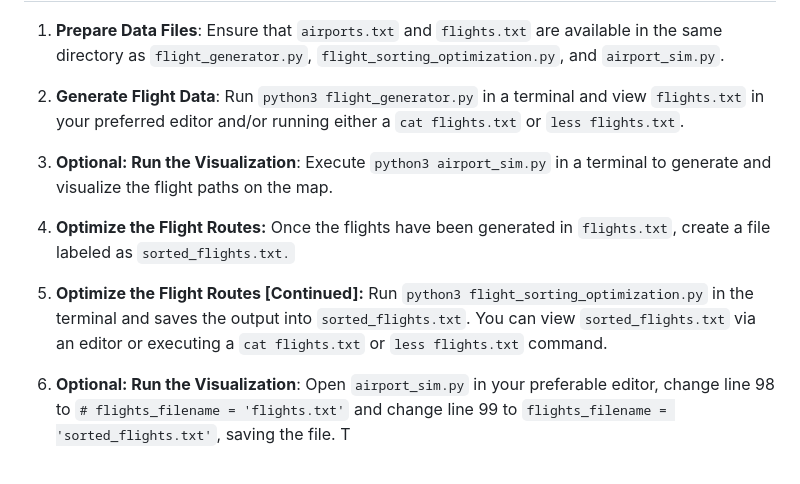
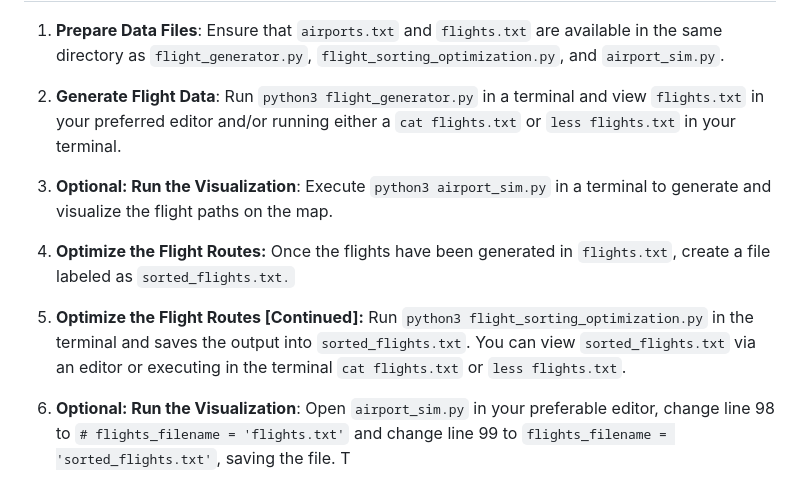
Before and after one commit to ianwald4014/Optimization-of-Flight-Routes, a Markdown page: README.md, the part around the change. GitHub-like rendering.

Commit message:
Introduction and Directions

````diff
--- a/README.md
+++ b/README.md
@@ -42,13 +42,13 @@ You can install these modules using pip:
 
 1. **Prepare Data Files**: Ensure that `airports.txt` and `flights.txt` are available in the same directory as `flight_generator.py`, `flight_sorting_optimization.py`, and `airport_sim.py`.
 
-2. **Generate Flight Data**: Run ```python3 flight_generator.py``` in a terminal and view `flights.txt` in your preferred editor and/or running either a ```cat flights.txt``` or ```less flights.txt```.
+2. **Generate Flight Data**: Run ```python3 flight_generator.py``` in a terminal and view `flights.txt` in your preferred editor and/or running either a ```cat flights.txt``` or ```less flights.txt``` in your terminal.
 
 3. **Optional: Run the Visualization**: Execute ```python3 airport_sim.py``` in a terminal to generate and visualize the flight paths on the map.
 
 4. **Optimize the Flight Routes:** Once the flights have been generated in `flights.txt`, create a file labeled as `sorted_flights.txt.`
 
-5. **Optimize the Flight Routes [Continued]:** Run `python3 flight_sorting_optimization.py` in the terminal and saves the output into `sorted_flights.txt`. You can view `sorted_flights.txt` via an editor or executing  a ```cat flights.txt``` or ```less flights.txt``` command.
+5. **Optimize the Flight Routes [Continued]:** Run `python3 flight_sorting_optimization.py` in the terminal and saves the output into `sorted_flights.txt`. You can view `sorted_flights.txt` via an editor or executing in the terminal ```cat flights.txt``` or ```less flights.txt```.
 
 5. **Optional: Run the Visualization**: Open `airport_sim.py` in your preferable editor, change line 98 to ```# flights_filename = 'flights.txt'``` and change line 99 to ```flights_filename = 'sorted_flights.txt'```, saving the file. T
 
````
